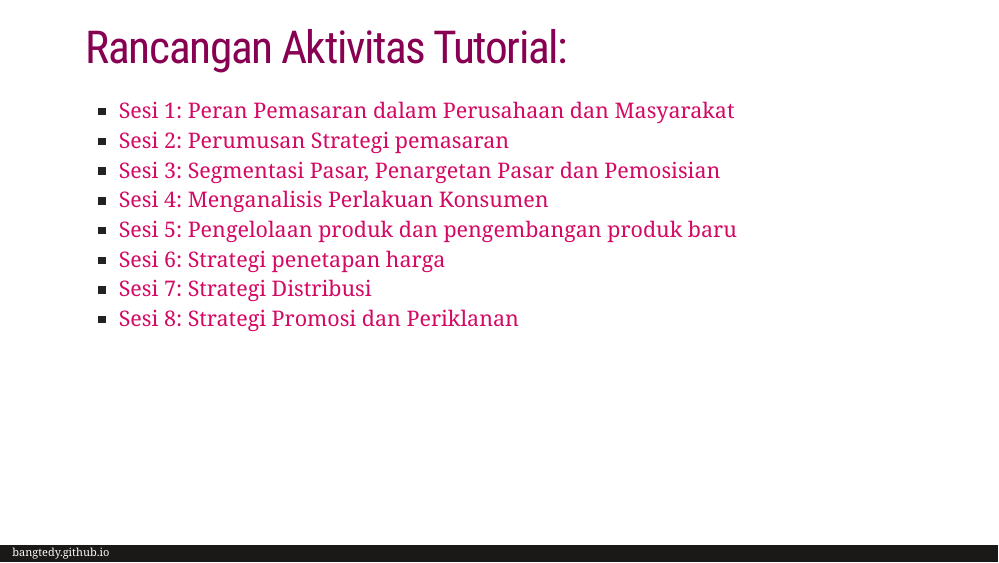
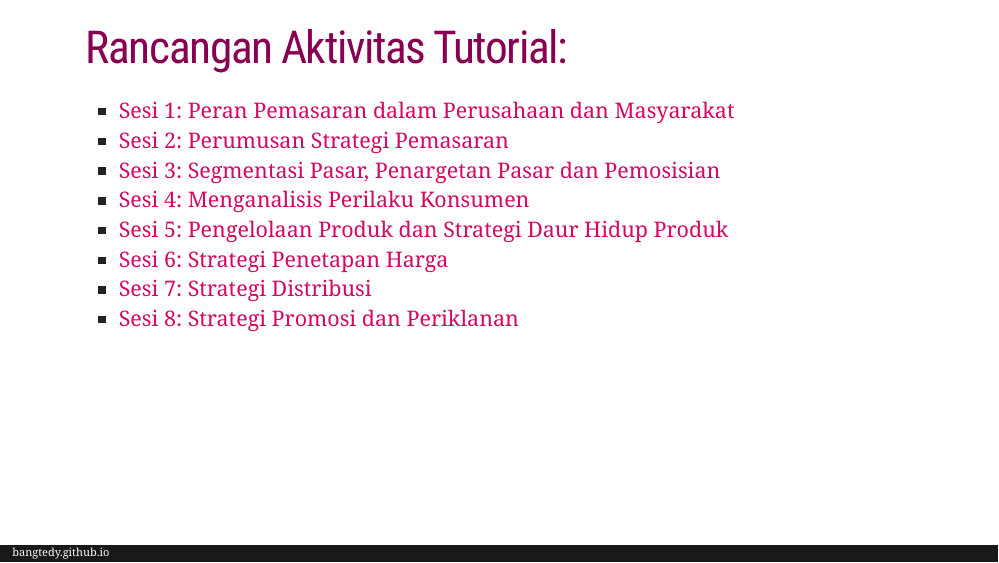
Before and after one commit to bangtedy/manajemenpemasaran, an R Markdown document (index.Rmd): page 7 of 8. The pictures show the slides in the output file index.html that the author committed with the source; the slides are laid out offline by our stand-in for remark.js, each with all of its steps uncovered, in fonts that may differ from those the slides ask for, and without slide numbers, shadows or browser add-ons; a font, style sheet, LaTeX package, included part or bibliography that could not be used is replaced or left out.

Commit message:
update index
update index for typos

```diff
--- a/index.Rmd
+++ b/index.Rmd
@@ -113,11 +113,11 @@ Peran pemasaran dalam perusahaan dan masyarakat, proses manajemen pemasaran dan
 # Rancangan Aktivitas Tutorial:
 
 - [Sesi 1: Peran Pemasaran dalam Perusahaan dan Masyarakat](https://bangtedy.github.io/manajemenpemasaran/sesi1#1)
-- [Sesi 2: Perumusan Strategi pemasaran](https://bangtedy.github.io/manajemenpemasaran/Sesi2#1)
+- [Sesi 2: Perumusan Strategi Pemasaran](https://bangtedy.github.io/manajemenpemasaran/Sesi2#1)
 - [Sesi 3: Segmentasi Pasar, Penargetan Pasar dan Pemosisian](https://bangtedy.github.io/manajemenpemasaran/Sesi3#1)
-- [Sesi 4: Menganalisis Perlakuan Konsumen](https://bangtedy.github.io/manajemenpemasaran/Sesi4#1)
-- [Sesi 5: Pengelolaan produk dan pengembangan produk baru ](https://bangtedy.github.io/manajemenpemasaran/Sesi5#1)
-- [Sesi 6: Strategi penetapan harga](https://bangtedy.github.io/manajemenpemasaran/Sesi6#1)
+- [Sesi 4: Menganalisis Perilaku Konsumen](https://bangtedy.github.io/manajemenpemasaran/Sesi4#1)
+- [Sesi 5: Pengelolaan Produk dan Strategi Daur Hidup Produk](https://bangtedy.github.io/manajemenpemasaran/Sesi5#1)
+- [Sesi 6: Strategi Penetapan Harga](https://bangtedy.github.io/manajemenpemasaran/Sesi6#1)
 - [Sesi 7: Strategi  Distribusi](https://bangtedy.github.io/manajemenpemasaran/Sesi7#1)
 - [Sesi 8: Strategi Promosi dan Periklanan](https://bangtedy.github.io/manajemenpemasaran/Sesi8#1)
 
```
Also changed, not shown: index.html, sesi2.html.
